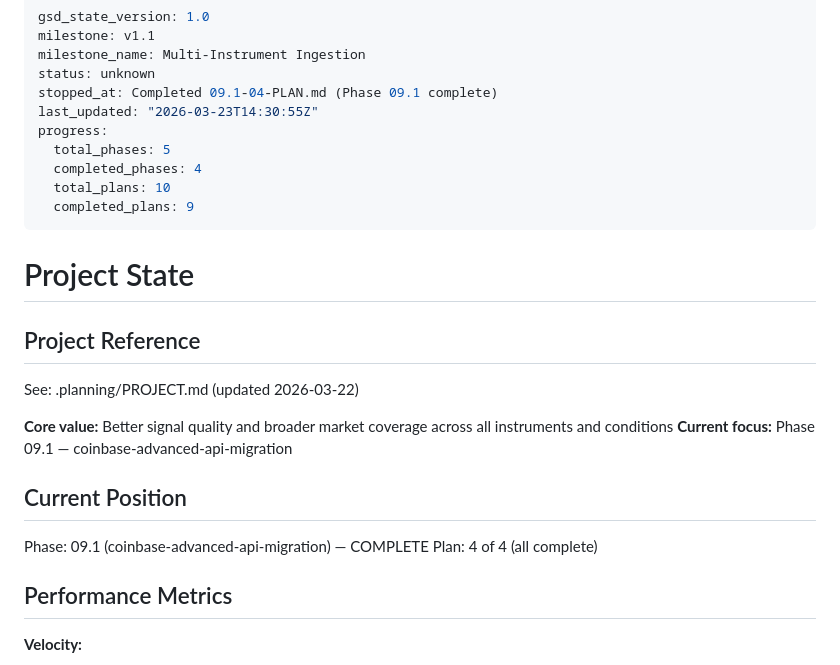
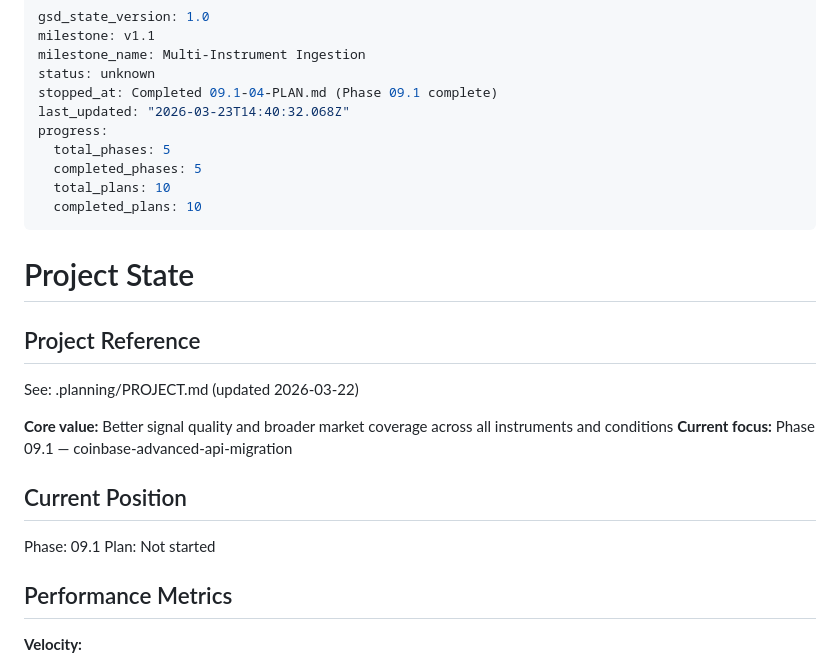
Before and after one commit to AlessandroRomanelli/phantom-perp, a Markdown page: .planning/STATE.md, the part around the change. Drawn GitHub-style.

Commit message:
docs(phase-09.1): complete phase execution

```diff
--- a/.planning/STATE.md
+++ b/.planning/STATE.md
@@ -4,12 +4,12 @@ milestone: v1.1
 milestone_name: Multi-Instrument Ingestion
 status: unknown
 stopped_at: Completed 09.1-04-PLAN.md (Phase 09.1 complete)
-last_updated: "2026-03-23T14:30:55Z"
+last_updated: "2026-03-23T14:40:32.068Z"
 progress:
   total_phases: 5
-  completed_phases: 4
+  completed_phases: 5
   total_plans: 10
-  completed_plans: 9
+  completed_plans: 10
 ---
 
 # Project State
@@ -23,8 +23,8 @@ See: .planning/PROJECT.md (updated 2026-03-22)
 
 ## Current Position
 
-Phase: 09.1 (coinbase-advanced-api-migration) — COMPLETE
-Plan: 4 of 4 (all complete)
+Phase: 09.1
+Plan: Not started
 
 ## Performance Metrics
 
```
Also changed, not shown: 1 other file.
